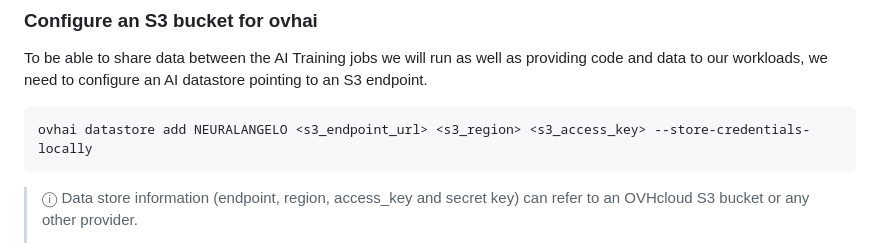
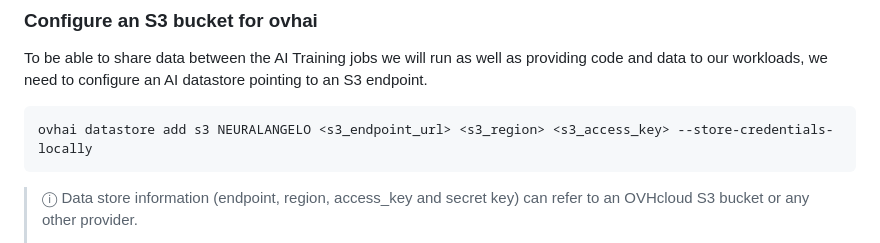
Before and after one commit to ovh/ai-training-examples, a Markdown page: jobs/neuralangelo/README.md, the part around the change. Rendered like a GitHub page.

Commit message:
Fix AI S3 datastore add command

````diff
--- a/jobs/neuralangelo/README.md
+++ b/jobs/neuralangelo/README.md
@@ -97,7 +97,7 @@ gdown 1yWoZ4Hk3FgmV3pd34ZbW7jEqgqyJgzHy -O neuralangelo/input/
 To be able to share data between the AI Training jobs we will run as well as providing code and data to our workloads, we need to configure an AI datastore pointing to an S3 endpoint.
 
 ```shell
-ovhai datastore add NEURALANGELO <s3_endpoint_url> <s3_region> <s3_access_key> --store-credentials-locally
+ovhai datastore add s3 NEURALANGELO <s3_endpoint_url> <s3_region> <s3_access_key> --store-credentials-locally
 ```
 
 > ⓘ
````
